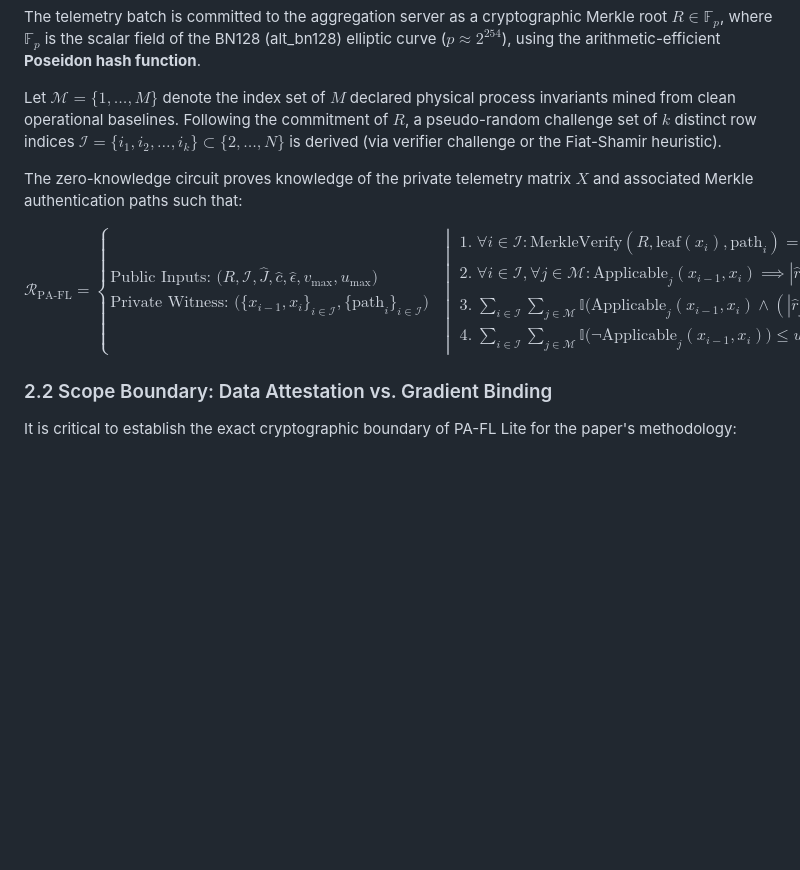
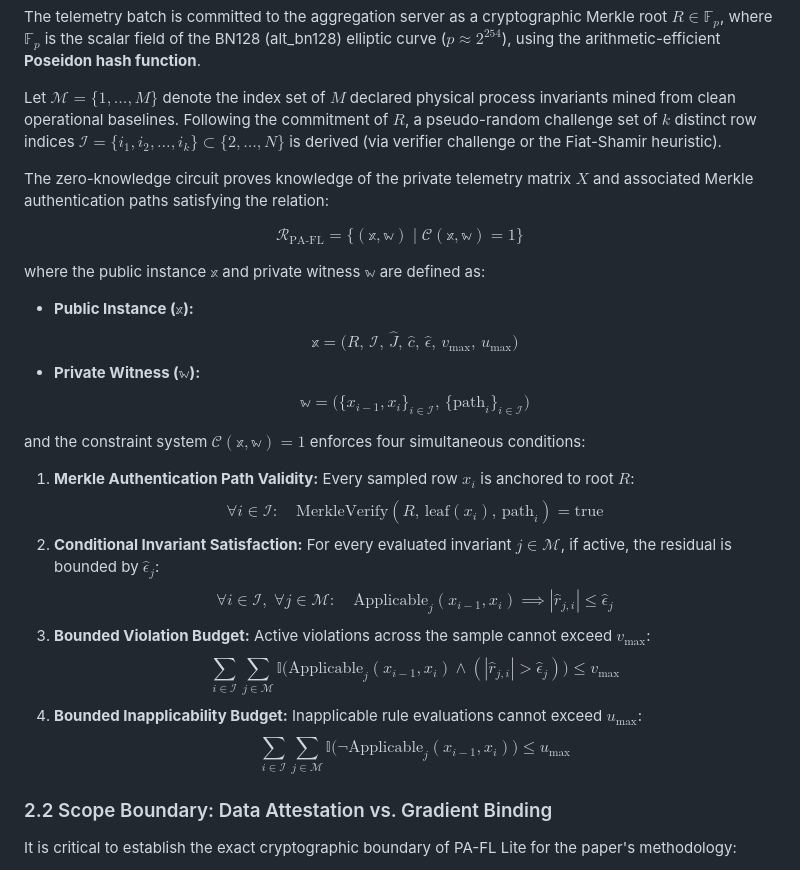
Before and after one commit to RMIT-BDSL/pafl, a Markdown page: zk/PLAN.md, the part around the change. Drawn GitHub-style; blank space fills up the shorter version.

Commit message:
fix(zk): resolve KaTeX delimiter error in relation formulation

```diff
--- a/zk/PLAN.md
+++ b/zk/PLAN.md
@@ -63,17 +63,25 @@ The telemetry batch is committed to the aggregation server as a cryptographic Me
 
 Let $\mathcal{M} = \{1, \dots, M\}$ denote the index set of $M$ declared physical process invariants mined from clean operational baselines. Following the commitment of $R$, a pseudo-random challenge set of $k$ distinct row indices $\mathcal{I} = \{i_1, i_2, \dots, i_k\} \subset \{2, \dots, N\}$ is derived (via verifier challenge or the Fiat-Shamir heuristic).
 
-The zero-knowledge circuit proves knowledge of the private telemetry matrix $X$ and associated Merkle authentication paths such that:
+The zero-knowledge circuit proves knowledge of the private telemetry matrix $X$ and associated Merkle authentication paths satisfying the relation:
 
-$$\mathcal{R}_{\text{PA-FL}} = \left\{ \begin{array}{l}
-\text{Public Inputs: } \big(R, \mathcal{I}, \hat{J}, \hat{c}, \hat{\epsilon}, v_{\max}, u_{\max}\big) \\
-\text{Private Witness: } \big(\{x_{i-1}, x_i\}_{i \in \mathcal{I}}, \{\text{path}_i\}_{i \in \mathcal{I}}\big)
-\end{array} \;\middle|\; \begin{array}{l}
-1.\; \forall i \in \mathcal{I}: \text{MerkleVerify}(R, \text{leaf}(x_i), \text{path}_i) = \text{true} \\
-2.\; \forall i \in \mathcal{I}, \forall j \in \mathcal{M}: \text{Applicable}_j(x_{i-1}, x_i) \implies |\hat{r}_{j, i}| \le \hat{\epsilon}_j \\
-3.\; \sum_{i \in \mathcal{I}} \sum_{j \in \mathcal{M}} \mathbb{I}\Big(\text{Applicable}_j(x_{i-1}, x_i) \land (|\hat{r}_{j, i}| > \hat{\epsilon}_j)\Big) \le v_{\max} \\
-4.\; \sum_{i \in \mathcal{I}} \sum_{j \in \mathcal{M}} \mathbb{I}\Big(\neg\text{Applicable}_j(x_{i-1}, x_i)\Big) \le u_{\max}
-\end{array} \right\}$$
+$$\mathcal{R}_{\text{PA-FL}} = \big\lbrace (\mathbb{x}, \mathbb{w}) \;\big|\; \mathcal{C}(\mathbb{x}, \mathbb{w}) = 1 \big\rbrace$$
+
+where the public instance $\mathbb{x}$ and private witness $\mathbb{w}$ are defined as:
+* **Public Instance ($\mathbb{x}$):**
+  $$\mathbb{x} = \big(R, \, \mathcal{I}, \, \hat{J}, \, \hat{c}, \, \hat{\epsilon}, \, v_{\max}, \, u_{\max}\big)$$
+* **Private Witness ($\mathbb{w}$):**
+  $$\mathbb{w} = \big(\{x_{i-1}, x_i\}_{i \in \mathcal{I}}, \, \{\text{path}_i\}_{i \in \mathcal{I}}\big)$$
+
+and the constraint system $\mathcal{C}(\mathbb{x}, \mathbb{w}) = 1$ enforces four simultaneous conditions:
+1. **Merkle Authentication Path Validity:** Every sampled row $x_i$ is anchored to root $R$:
+   $$\forall i \in \mathcal{I}: \quad \text{MerkleVerify}(R, \, \text{leaf}(x_i), \, \text{path}_i) = \text{true}$$
+2. **Conditional Invariant Satisfaction:** For every evaluated invariant $j \in \mathcal{M}$, if active, the residual is bounded by $\hat{\epsilon}_j$:
+   $$\forall i \in \mathcal{I}, \; \forall j \in \mathcal{M}: \quad \text{Applicable}_j(x_{i-1}, x_i) \implies |\hat{r}_{j, i}| \le \hat{\epsilon}_j$$
+3. **Bounded Violation Budget:** Active violations across the sample cannot exceed $v_{\max}$:
+   $$\sum_{i \in \mathcal{I}} \sum_{j \in \mathcal{M}} \mathbb{I}\big(\text{Applicable}_j(x_{i-1}, x_i) \land (|\hat{r}_{j, i}| > \hat{\epsilon}_j)\big) \le v_{\max}$$
+4. **Bounded Inapplicability Budget:** Inapplicable rule evaluations cannot exceed $u_{\max}$:
+   $$\sum_{i \in \mathcal{I}} \sum_{j \in \mathcal{M}} \mathbb{I}\big(\neg\text{Applicable}_j(x_{i-1}, x_i)\big) \le u_{\max}$$
 
 ### 2.2 Scope Boundary: Data Attestation vs. Gradient Binding
 It is critical to establish the exact cryptographic boundary of PA-FL Lite for the paper's methodology:
```
